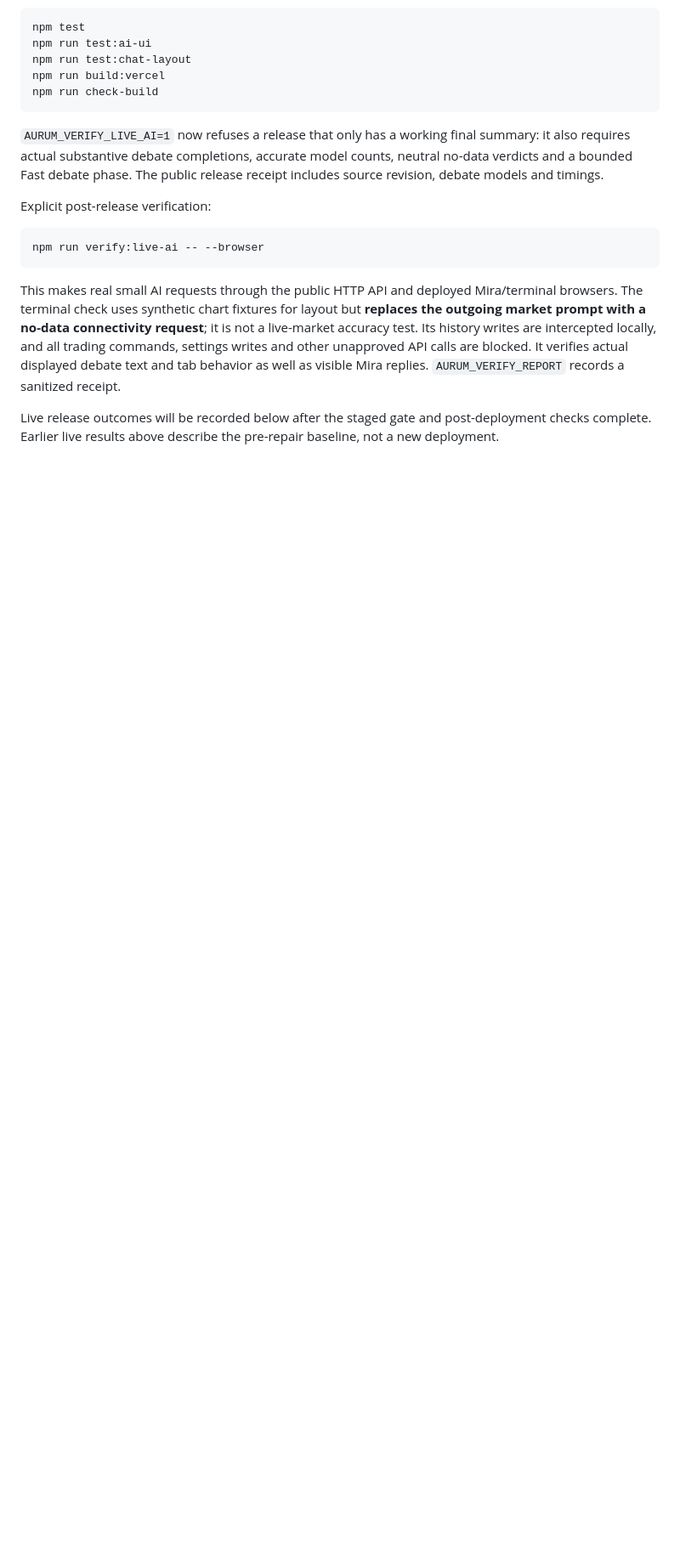
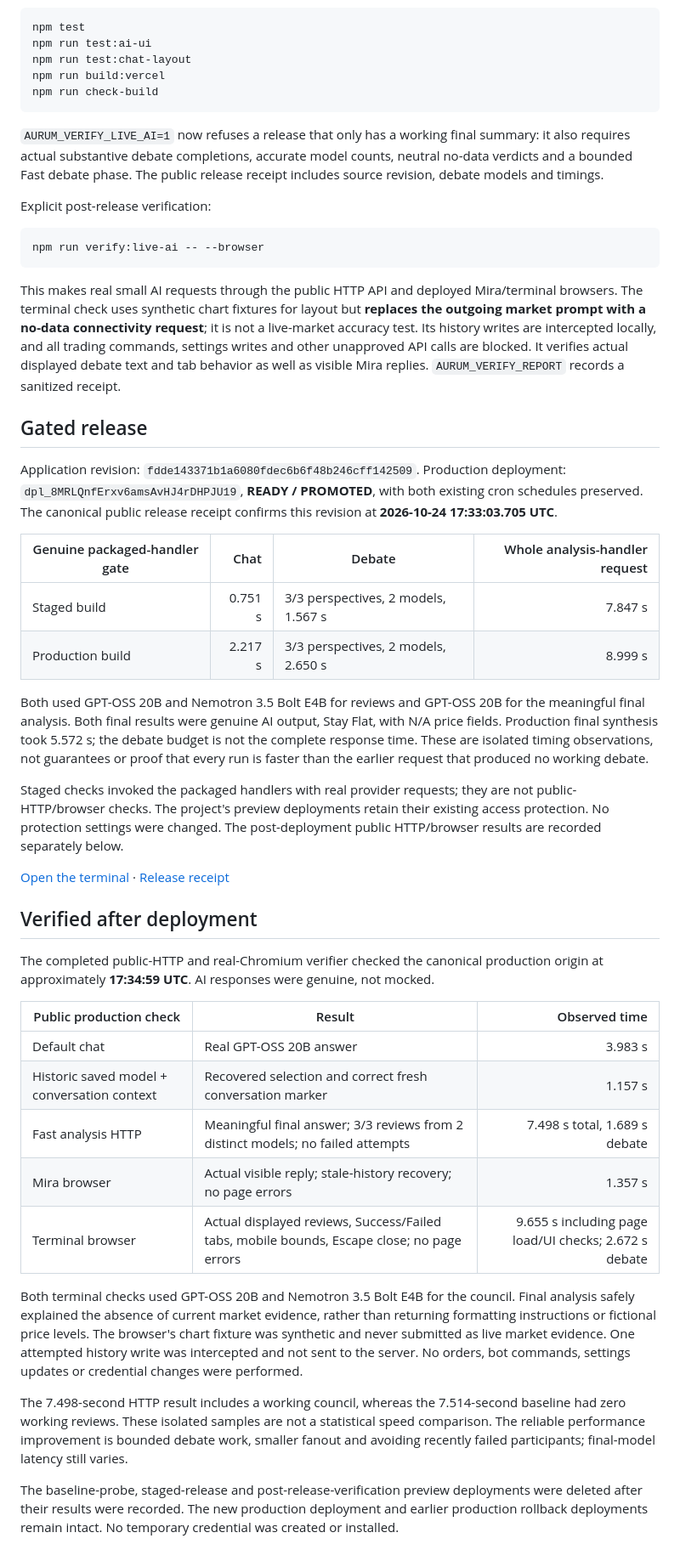
Before and after one commit to unknown007dotcom/aurum-quant-ai, a Markdown page: docs/debate-recovery.md, the part around the change. Shown at 85% size. GitHub-like rendering; blank space fills up the shorter version.

Commit message:
docs: record live debate recovery and preserved chat verification
Co-authored-by: arena-agent <297053741+arena-agent@users.noreply.github.com>

```diff
--- a/docs/debate-recovery.md
+++ b/docs/debate-recovery.md
@@ -61,4 +61,38 @@ npm run verify:live-ai -- --browser
 
 This makes real small AI requests through the public HTTP API and deployed Mira/terminal browsers. The terminal check uses synthetic chart fixtures for layout but **replaces the outgoing market prompt with a no-data connectivity request**; it is not a live-market accuracy test. Its history writes are intercepted locally, and all trading commands, settings writes and other unapproved API calls are blocked. It verifies actual displayed debate text and tab behavior as well as visible Mira replies. `AURUM_VERIFY_REPORT` records a sanitized receipt.
 
-Live release outcomes will be recorded below after the staged gate and post-deployment checks complete. Earlier live results above describe the pre-repair baseline, not a new deployment.
+## Gated release
+
+Application revision: `fdde143371b1a6080fdec6b6f48b246cff142509`.
+Production deployment: `dpl_8MRLQnfErxv6amsAvHJ4rDHPJU19`, **READY / PROMOTED**, with both existing cron schedules preserved.
+The canonical public release receipt confirms this revision at **2026-10-24 17:33:03.705 UTC**.
+
+| Genuine packaged-handler gate | Chat | Debate | Whole analysis-handler request |
+| --- | ---: | --- | ---: |
+| Staged build | 0.751 s | 3/3 perspectives, 2 models, 1.567 s | 7.847 s |
+| Production build | 2.217 s | 3/3 perspectives, 2 models, 2.650 s | 8.999 s |
+
+Both used GPT-OSS 20B and Nemotron 3.5 Bolt E4B for reviews and GPT-OSS 20B for the meaningful final analysis. Both final results were genuine AI output, Stay Flat, with N/A price fields. Production final synthesis took 5.572 s; the debate budget is not the complete response time. These are isolated timing observations, not guarantees or proof that every run is faster than the earlier request that produced no working debate.
+
+Staged checks invoked the packaged handlers with real provider requests; they are not public-HTTP/browser checks. The project's preview deployments retain their existing access protection. No protection settings were changed. The post-deployment public HTTP/browser results are recorded separately below.
+
+[Open the terminal](https://aurum-quant-ai.vercel.app/) · [Release receipt](https://aurum-quant-ai.vercel.app/ai-release-check.json)
+
+
+## Verified after deployment
+
+The completed public-HTTP and real-Chromium verifier checked the canonical production origin at approximately **17:34:59 UTC**. AI responses were genuine, not mocked.
+
+| Public production check | Result | Observed time |
+| --- | --- | ---: |
+| Default chat | Real GPT-OSS 20B answer | 3.983 s |
+| Historic saved model + conversation context | Recovered selection and correct fresh conversation marker | 1.157 s |
+| Fast analysis HTTP | Meaningful final answer; 3/3 reviews from 2 distinct models; no failed attempts | 7.498 s total, 1.689 s debate |
+| Mira browser | Actual visible reply; stale-history recovery; no page errors | 1.357 s |
+| Terminal browser | Actual displayed reviews, Success/Failed tabs, mobile bounds, Escape close; no page errors | 9.655 s including page load/UI checks; 2.672 s debate |
+
+Both terminal checks used GPT-OSS 20B and Nemotron 3.5 Bolt E4B for the council. Final analysis safely explained the absence of current market evidence, rather than returning formatting instructions or fictional price levels. The browser's chart fixture was synthetic and never submitted as live market evidence. One attempted history write was intercepted and not sent to the server. No orders, bot commands, settings updates or credential changes were performed.
+
+The 7.498-second HTTP result includes a working council, whereas the 7.514-second baseline had zero working reviews. These isolated samples are not a statistical speed comparison. The reliable performance improvement is bounded debate work, smaller fanout and avoiding recently failed participants; final-model latency still varies.
+
+The baseline-probe, staged-release and post-release-verification preview deployments were deleted after their results were recorded. The new production deployment and earlier production rollback deployments remain intact. No temporary credential was created or installed.
```
Also changed, not shown: docs/ai-response-recovery.md (+2 -0 lines).
